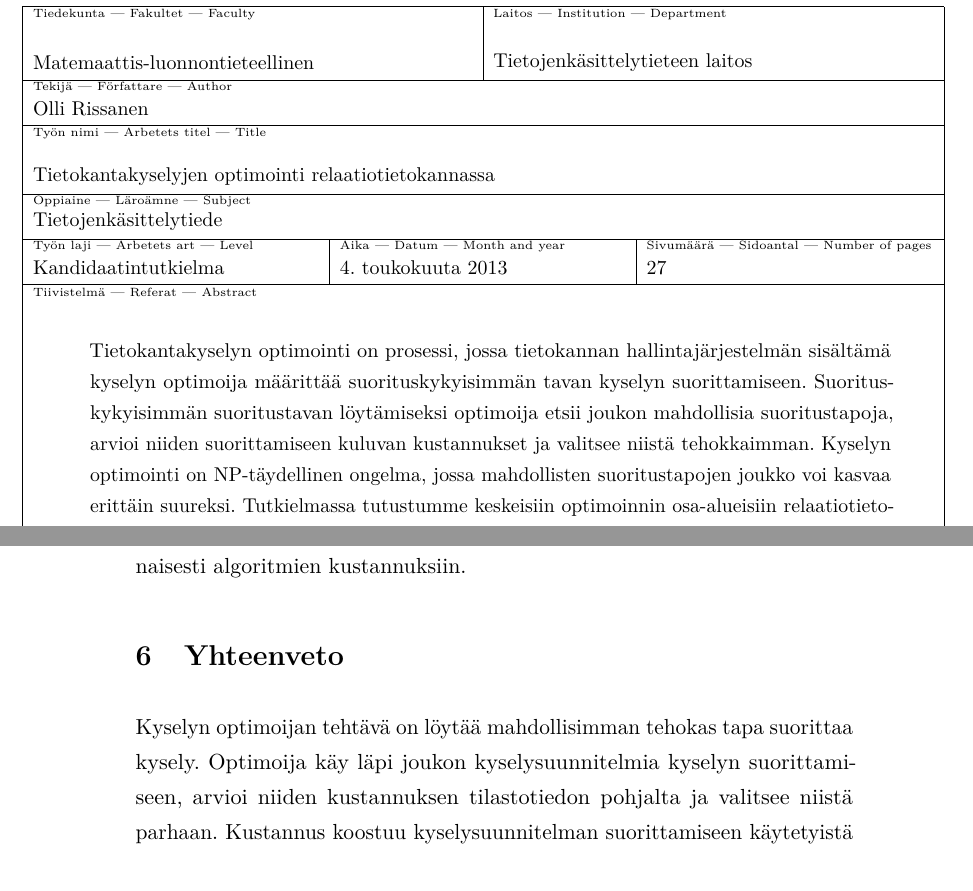
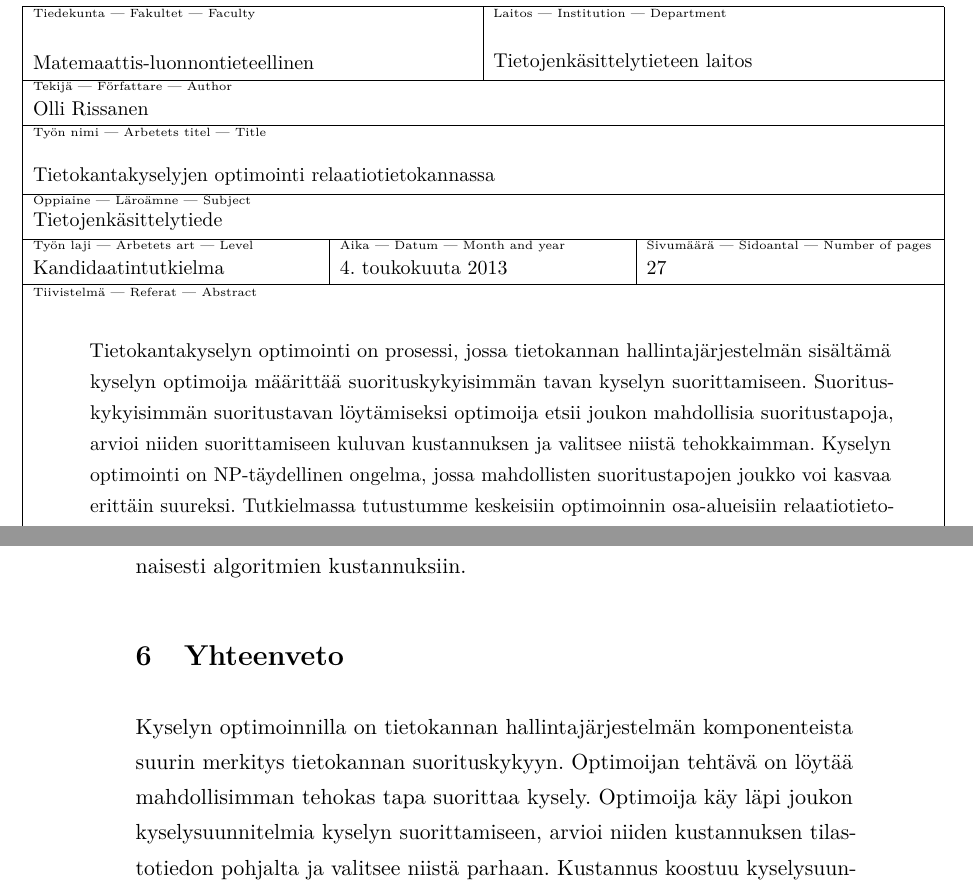
Before and after one commit to Noemj/bsc_thesis, a LaTeX document (template-fi.tex): two parts of pages 2 and 22 of 28, joined at a grey line, cut so that both start at the same text. Compiled offline with pdfLaTeX.

Commit message:
Fixed typos

```diff
--- a/template-fi.tex
+++ b/template-fi.tex
@@ -79,7 +79,7 @@
 \author{Olli Rissanen}
 \date{\today}
 \level{Kandidaatintutkielma}
-\abstract{Tietokantakyselyn optimointi on prosessi, jossa tietokannan hallintajärjestelmän sisältämä kyselyn optimoija määrittää suorituskykyisimmän tavan kyselyn suorittamiseen. Suorituskykyisimmän suoritustavan löytämiseksi optimoija etsii joukon mahdollisia suoritustapoja, arvioi niiden suorittamiseen kuluvan kustannukset ja valitsee niistä tehokkaimman. Kyselyn optimointi on NP-täydellinen ongelma, jossa mahdollisten suoritustapojen joukko voi kasvaa erittäin suureksi. Tutkielmassa tutustumme keskeisiin optimoinnin osa-alueisiin relaatiotietokantojen hallintajärjestelmien osalta sekä optimoinnin vaikutukseen kyselyjen suorituskyvyssä. Esittelemme tietokantakyselyn prosessoinnin ja optimoinnin kokonaisuudessaan yleisellä tasolla. Tarkastelemme vaihtoehtoisia tapoja mahdollisten suoritustapojen joukon luomiseen, kuten heuristiikkoja hyödyntävän dynaamisen algoritmin. Lisäksi tutkimme tilastotiedon käyttöä suoritustapojen kustannusarvioinnissa parhaan suoritustavan valitsemiseksi. \\\newline ACM Computing Classification System (CCS): \newline \textbf{Information systems $\rightarrow$ Query optimization} \newline \textbf{Theory of computation $\rightarrow$ Database query processing and optimization (theory)}}
+\abstract{Tietokantakyselyn optimointi on prosessi, jossa tietokannan hallintajärjestelmän sisältämä kyselyn optimoija määrittää suorituskykyisimmän tavan kyselyn suorittamiseen. Suorituskykyisimmän suoritustavan löytämiseksi optimoija etsii joukon mahdollisia suoritustapoja, arvioi niiden suorittamiseen kuluvan kustannuksen ja valitsee niistä tehokkaimman. Kyselyn optimointi on NP-täydellinen ongelma, jossa mahdollisten suoritustapojen joukko voi kasvaa erittäin suureksi. Tutkielmassa tutustumme keskeisiin optimoinnin osa-alueisiin relaatiotietokantojen hallintajärjestelmien osalta sekä optimoinnin vaikutukseen kyselyjen suorituskyvyssä. Esittelemme tietokantakyselyn prosessoinnin ja optimoinnin kokonaisuudessaan yleisellä tasolla. Tarkastelemme vaihtoehtoisia tapoja mahdollisten suoritustapojen joukon luomiseen, kuten heuristiikkoja hyödyntävän dynaamisen algoritmin. Lisäksi tutkimme tilastotiedon käyttöä suoritustapojen kustannusarvioinnissa parhaan suoritustavan valitsemiseksi. \\\newline ACM Computing Classification System (CCS): \newline \textbf{Information systems $\rightarrow$ Query optimization} \newline \textbf{Theory of computation $\rightarrow$ Database query processing and optimization (theory)}}
 
 % The following can be used to specify keywords and classification of the paper:
 
@@ -375,7 +377,8 @@ voidaan kustannus laskea aiemmalla kaavalla käyttäen indeksin omaavaa sarakett
 
 Join-predikaatin suorittamisessa merkittävää kustannusarvioinnin kannalta on sen suorittava algoritmi sekä join-predikaattien järjestys. Nested loop join- sekä merging scans-algoritmit ovat yleisesti käytettyjä, ja jälkimmäinen vaatii liitettävien relaatioiden olevan järjestyksessä liitettävien attribuuttien mukaan. Optimoijan tulee tällöin ottaa arvioinnissa huomioon relaation järjestämiseen kuluvat resurssit. Mahdolliset indeksit vaikuttavat myös olennaisesti algoritmien kustannuksiin.
 \section{Yhteenveto}
-Kyselyn optimoijan tehtävä on löytää mahdollisimman tehokas tapa suorittaa kysely. Optimoija käy läpi joukon kyselysuunnitelmia kyselyn suorittamiseen, arvioi niiden kustannuksen tilastotiedon pohjalta ja valitsee niistä parhaan. Kustannus koostuu kyselysuunnitelman suorittamiseen käytetyistä resursseista.
+
+Kyselyn optimoinnilla on tietokannan hallintajärjestelmän komponenteista suurin merkitys tietokannan suorituskykyyn. Optimoijan tehtävä on löytää mahdollisimman tehokas tapa suorittaa kysely. Optimoija käy läpi joukon kyselysuunnitelmia kyselyn suorittamiseen, arvioi niiden kustannuksen tilastotiedon pohjalta ja valitsee niistä parhaan. Kustannus koostuu kyselysuunnitelman suorittamiseen käytetyistä resursseista.
 
 Esittelimme kyselyn optimoijan sijainnin hallintajärjestelmän komponenteissa ja tietokantakyselyn prosessoinnin yleisellä tasolla. Kyselysuunnitelmien tuottamisessa kaikkien suunnitelmien läpikäyminen on usein liian hidasta, joten huomioitavien kyselysuunnitelmien joukkoa pyritään rajaamaan. Tutkimme yleisiä hakualgoritmeja kyselysuunnitelmien joukon tuottamiseen, joista dynaamiset algoritmit käyttävät heuristiikkoja kyselysuunnitelmien joukon rajaamiseen. Heuristiikkojen käyttäminen ei ole triviaalia, sillä toisinaan paras kyselysuunnitelma karsitaan heuristiikan takia.
 
```
Also changed, not shown: template-fi.pdf, template-fi.tex (4 more changed lines).
